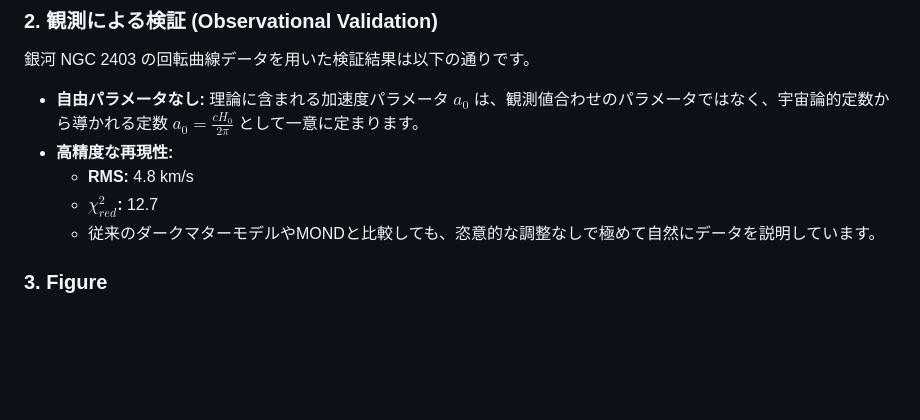
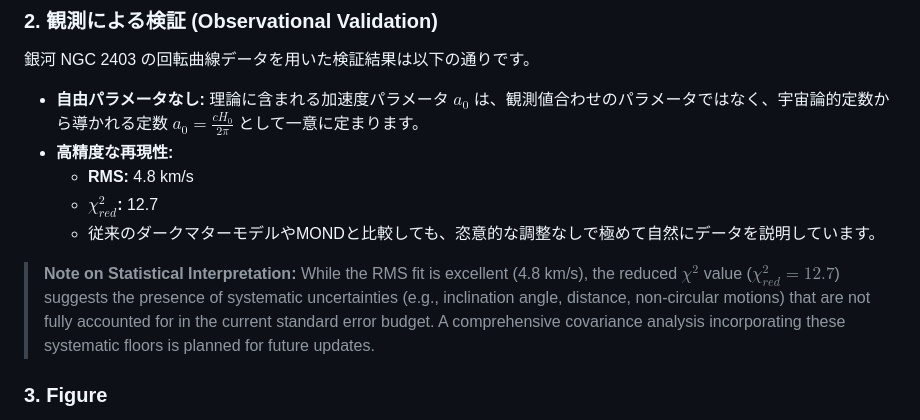
Before and after one commit to QuantumInfoCosmo/QuantumInfoCosmo_NGC2403, a Markdown page: README.md, the part around the change. GitHub-like rendering; blank space fills up the shorter version.

```diff
--- a/README.md
+++ b/README.md
@@ -30,6 +30,9 @@
     * **RMS:** 4.8 km/s
     * **$\chi^2_{red}$:** 12.7
     * 従来のダークマターモデルやMONDと比較しても、恣意的な調整なしで極めて自然にデータを説明しています。
+
+> **Note on Statistical Interpretation:**
+> While the RMS fit is excellent (4.8 km/s), the reduced $\chi^2$ value ($\chi^2_{red} = 12.7$) suggests the presence of systematic uncertainties (e.g., inclination angle, distance, non-circular motions) that are not fully accounted for in the current standard error budget. A comprehensive covariance analysis incorporating these systematic floors is planned for future updates.
 
 ### 3. Figure
 **Figure 1: NGC 2403 Rotation Curve (QIC-S Ver.3.9.11)** （理論予測値（青線）と観測データ（エラーバー付き点）の比較）
```
